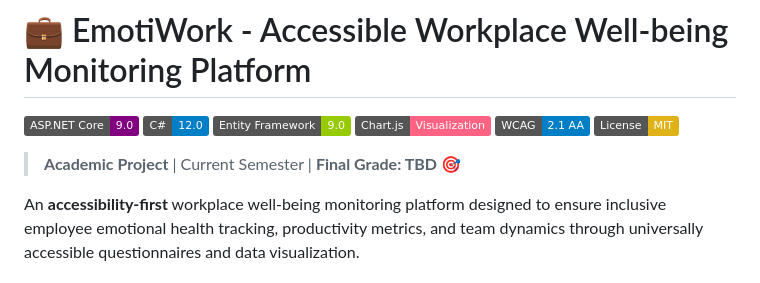
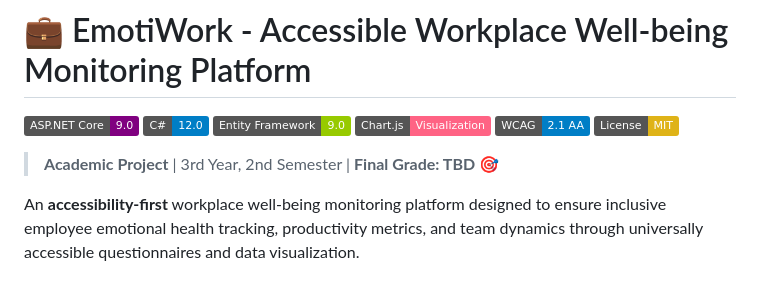
Before and after one commit to T-silva15/EmotiWork, a Markdown page: README.md, the part around the change. Drawn GitHub-style; badges without logos.

```diff
--- a/README.md
+++ b/README.md
@@ -7,7 +7,7 @@
 [![WCAG](https://img.shields.io/badge/WCAG-2.1%20AA-blue.svg)](https://www.w3.org/WAI/WCAG21/quickref/)
 [![License](https://img.shields.io/badge/License-MIT-yellow.svg)](LICENSE)
 
-> **Academic Project** | Current Semester | **Final Grade: TBD** 🎯
+> **Academic Project** | 3rd Year, 2nd Semester | **Final Grade: TBD** 🎯
 
 An **accessibility-first** workplace well-being monitoring platform designed to ensure inclusive employee emotional health tracking, productivity metrics, and team dynamics through universally accessible questionnaires and data visualization.
 
```
